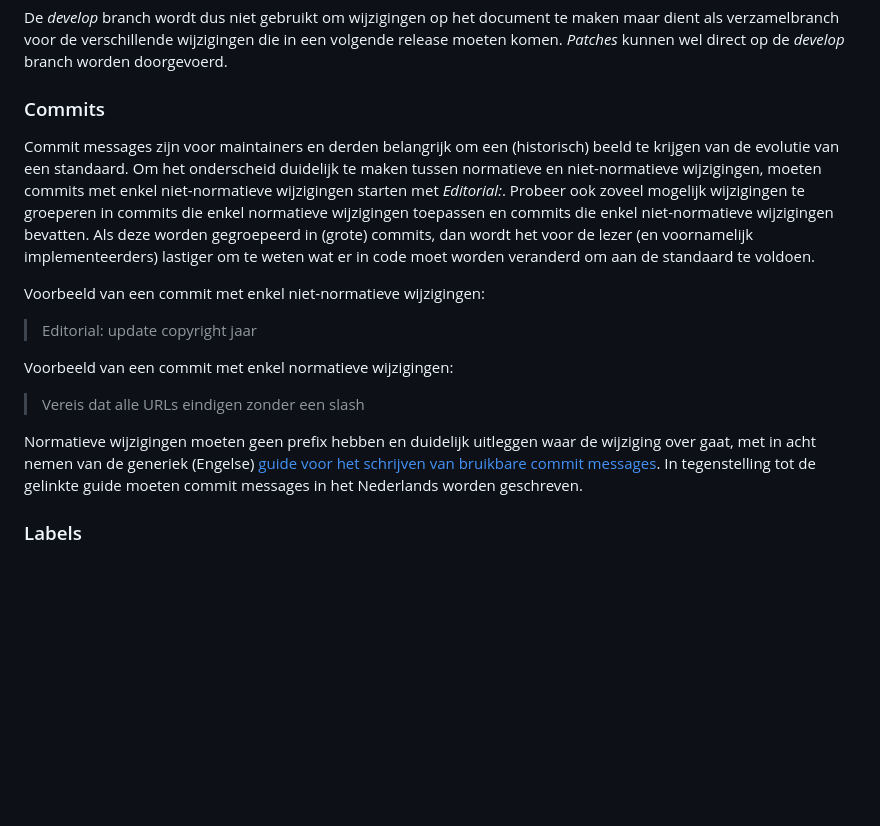
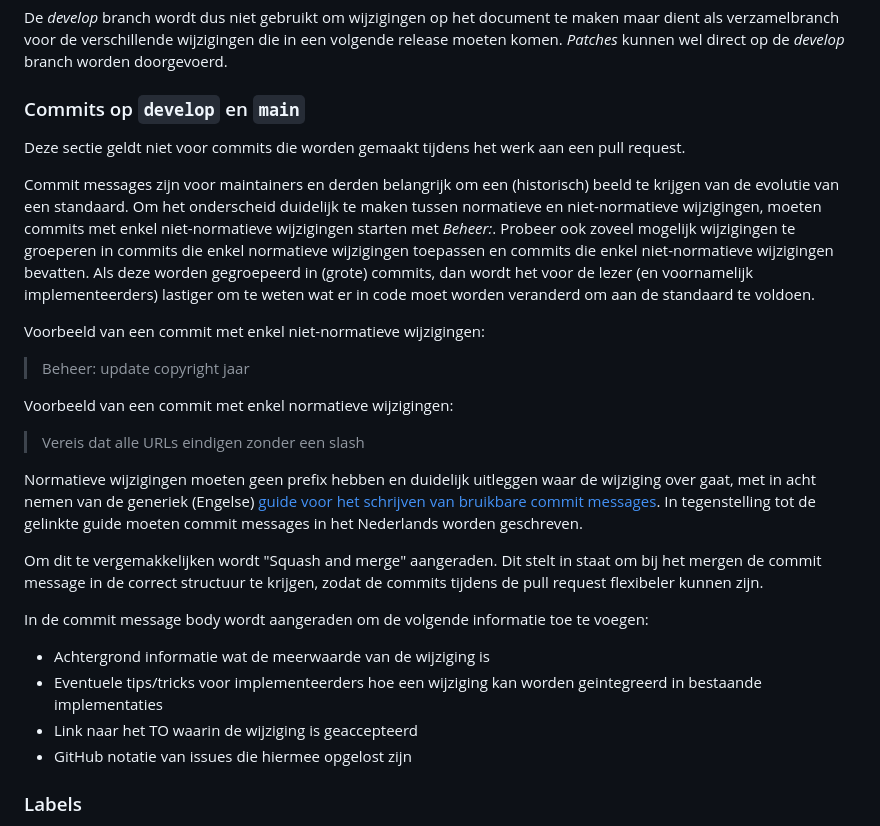
Before and after one commit to Logius-standaarden/API-Standaarden-Beheermodel, a Markdown page: bijlage02_GebruikGithub.md, the part around the change. Rendered like a GitHub page; blank space fills up the shorter version.

Commit message:
Verwerk feedback mbt metadata

```diff
--- a/bijlage02_GebruikGithub.md
+++ b/bijlage02_GebruikGithub.md
@@ -19,16 +19,18 @@ Voorbeeld: een wijzigingsverzoek voor het aanpassen van de architectuurbeschrijv
 
 De _develop_ branch wordt dus niet gebruikt om wijzigingen op het document te maken maar dient als verzamelbranch voor de verschillende wijzigingen die in een volgende release moeten komen. _Patches_ kunnen wel direct op de _develop_ branch worden doorgevoerd.
 
-### Commits
+### Commits op `develop` en `main`
+
+Deze sectie geldt niet voor commits die worden gemaakt tijdens het werk aan een pull request.
 
 Commit messages zijn voor maintainers en derden belangrijk om een (historisch) beeld te krijgen van de evolutie van een standaard.
-Om het onderscheid duidelijk te maken tussen normatieve en niet-normatieve wijzigingen, moeten commits met enkel niet-normatieve wijzigingen starten met _Editorial:_.
+Om het onderscheid duidelijk te maken tussen normatieve en niet-normatieve wijzigingen, moeten commits met enkel niet-normatieve wijzigingen starten met _Beheer:_.
 Probeer ook zoveel mogelijk wijzigingen te groeperen in commits die enkel normatieve wijzigingen toepassen en commits die enkel niet-normatieve wijzigingen bevatten.
 Als deze worden gegroepeerd in (grote) commits, dan wordt het voor de lezer (en voornamelijk implementeerders) lastiger om te weten wat er in code moet worden veranderd om aan de standaard te voldoen.
 
 Voorbeeld van een commit met enkel niet-normatieve wijzigingen:
 
-   > Editorial: update copyright jaar
+   > Beheer: update copyright jaar
 
 Voorbeeld van een commit met enkel normatieve wijzigingen:
 
@@ -36,6 +38,16 @@ Voorbeeld van een commit met enkel normatieve wijzigingen:
 
 Normatieve wijzigingen moeten geen prefix hebben en duidelijk uitleggen waar de wijziging over gaat, met in acht nemen van de generiek (Engelse) [guide voor het schrijven van bruikbare commit messages](https://cbea.ms/git-commit/).
 In tegenstelling tot de gelinkte guide moeten commit messages in het Nederlands worden geschreven.
+
+Om dit te vergemakkelijken wordt "Squash and merge" aangeraden.
+Dit stelt in staat om bij het mergen de commit message in de correct structuur te krijgen, zodat de commits tijdens de pull request flexibeler kunnen zijn.
+
+In de commit message body wordt aangeraden om de volgende informatie toe te voegen:
+
+* Achtergrond informatie wat de meerwaarde van de wijziging is
+* Eventuele tips/tricks voor implementeerders hoe een wijziging kan worden geintegreerd in bestaande implementaties
+* Link naar het TO waarin de wijziging is geaccepteerd
+* GitHub notatie van issues die hiermee opgelost zijn
 
 ### Labels
 
```
